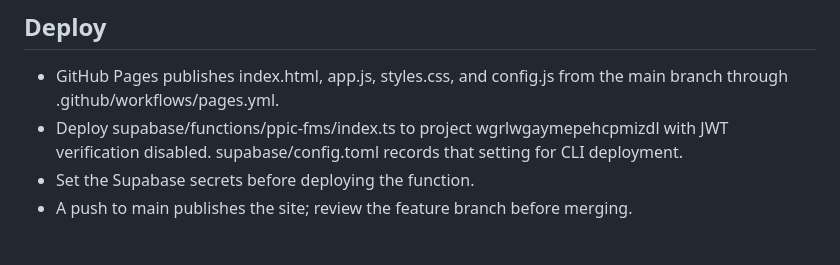
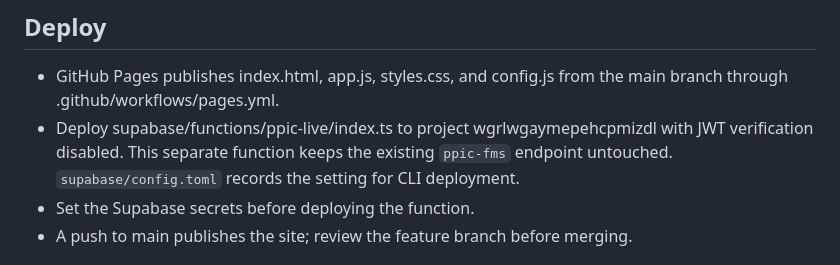
Before and after one commit to dme1306/PPIC, a Markdown page: README.md, the part around the change. Rendered like a GitHub page.

Commit message:
docs: keep existing PPIC endpoint unchanged

```diff
--- a/README.md
+++ b/README.md
@@ -51,7 +51,7 @@ Enable Google Sheets API for the service account's Google Cloud project. Never p
 ## Deploy
 
 - GitHub Pages publishes index.html, app.js, styles.css, and config.js from the main branch through .github/workflows/pages.yml.
-- Deploy supabase/functions/ppic-fms/index.ts to project wgrlwgaymepehcpmizdl with JWT verification disabled. supabase/config.toml records that setting for CLI deployment.
+- Deploy supabase/functions/ppic-live/index.ts to project wgrlwgaymepehcpmizdl with JWT verification disabled. This separate function keeps the existing `ppic-fms` endpoint untouched. `supabase/config.toml` records the setting for CLI deployment.
 - Set the Supabase secrets before deploying the function.
 - A push to main publishes the site; review the feature branch before merging.
 
```
